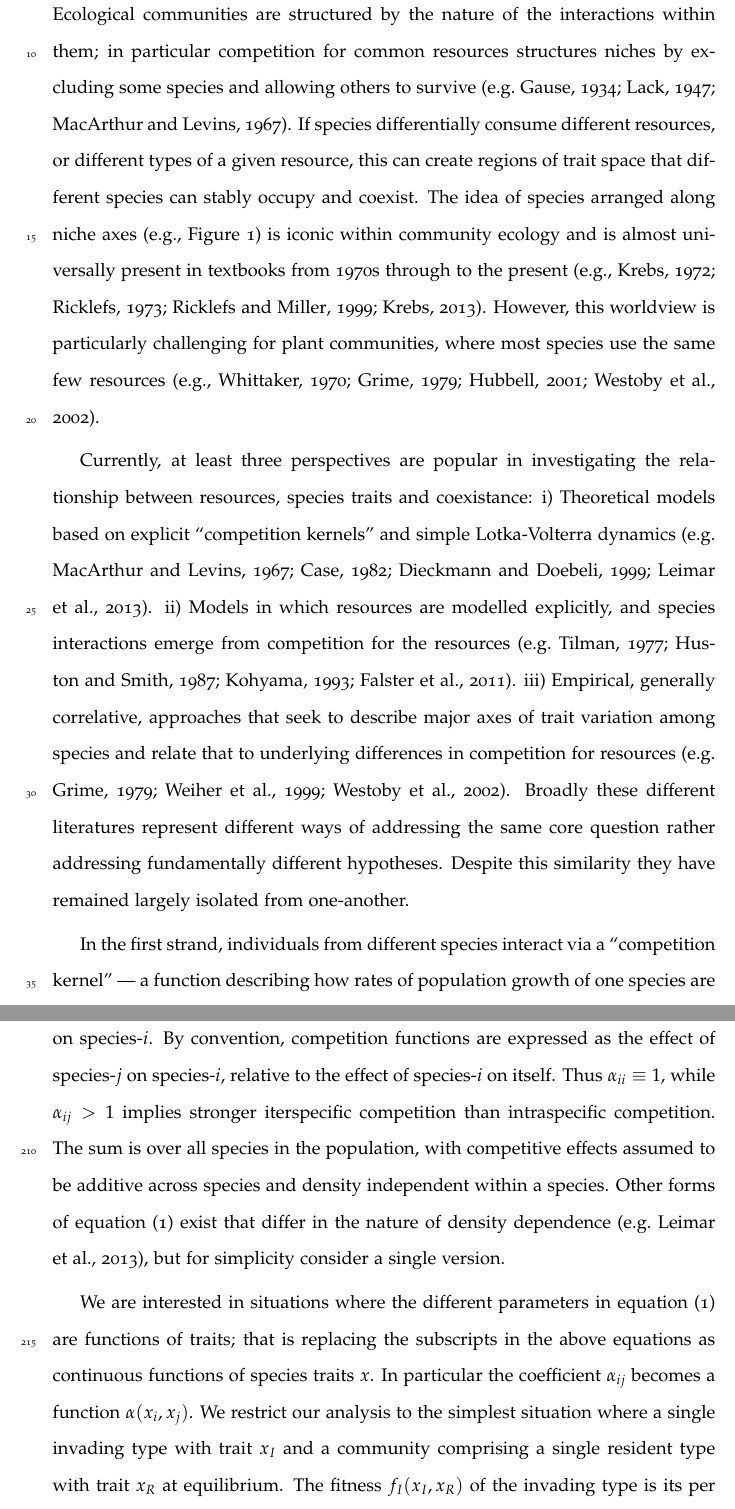
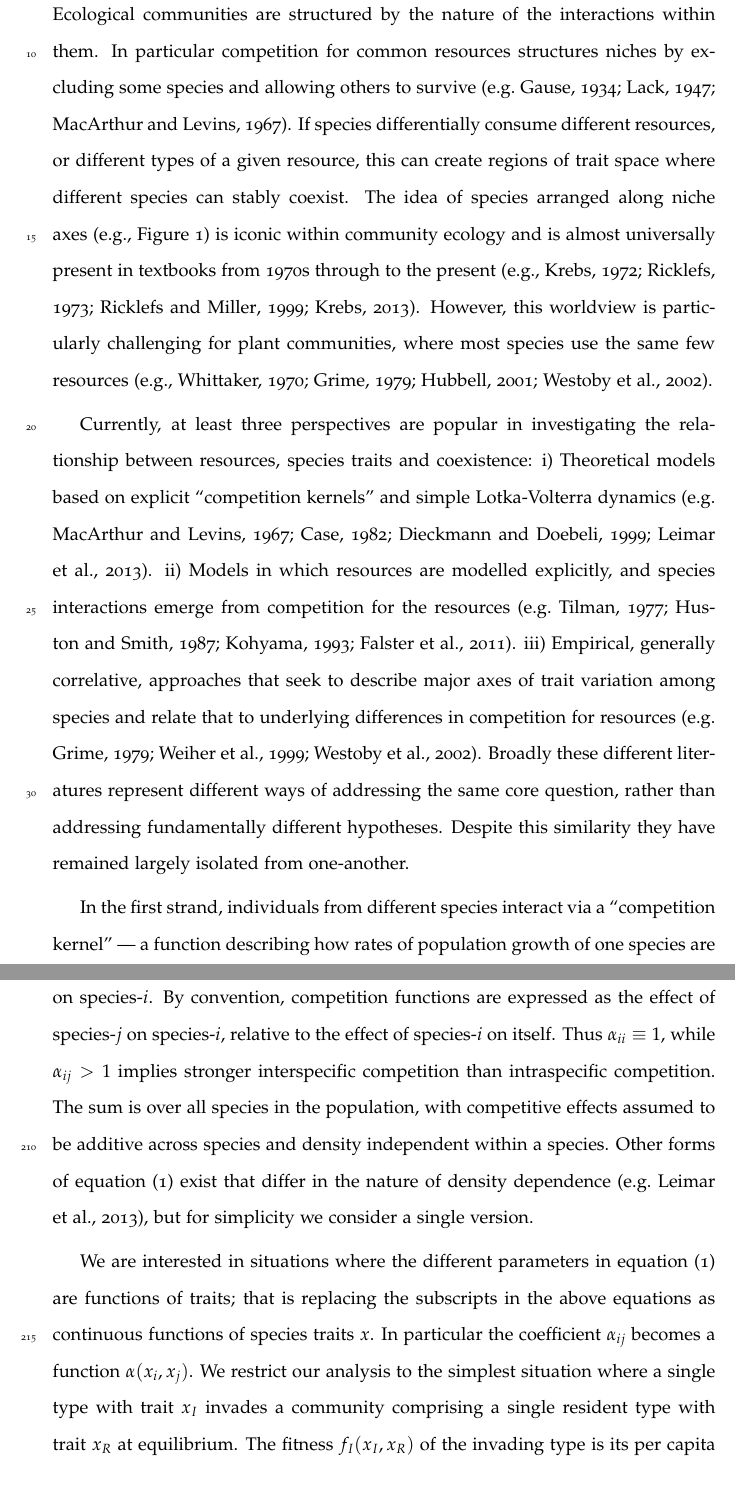
Before and after one commit to traitecoevo/competition_kernels, a LaTeX paper (ms/competition-kernels.tex): two parts of pages 3 and 10 of 38, joined at a grey line, cut so that both start at the same text. Compiled offline with pdfLaTeX.

Commit message:
GEORGES comment on MS

```diff
--- a/ms/competition-kernels.tex
+++ b/ms/competition-kernels.tex
@@ -54,10 +54,10 @@ Abstract goes here\ldots
 %
 %   How do traits and resources (via competition) structure communities?
 Ecological communities are structured by the nature of the
-interactions within them;
+interactions within them.
 % Wondering here if thisis a good place to cite Dolphs "Adaptive
 % Radiations" book, as it gets close to some of this.
-in particular competition for common resources structures niches by
+In particular competition for common resources structures niches by
 excluding some species and allowing others to survive
 \citep[e.g.][]{Gause-1934,Lack-1947,MacArthur-1967}.
 % TODO: I have a paper *somewhere*, probably from Quarterly Review of
@@ -67,9 +67,9 @@ excluding some species and allowing others to survive
 % NOTE: this is not great, but we need a solid link through to
 % resources.
 If species differentially consume different resources, or different
-types of a given resource, this can create regions of trait space that
-different species can stably occupy and coexist.
-%
+types of a given resource, this can create regions of trait space where
+different species can stably coexist.
+% GEORGES: I have the feeling that 'traits' are coming out of the blue here a little bit. Later on we explain the link between traits and resources but may be we need to explained it here already.
 The idea of species arranged along niche axes (e.g., Figure
 \ref{fig:competition-kernels}) is iconic within community ecology and
 is almost universally present in textbooks from 1970s through to the
@@ -88,8 +88,8 @@ communities, where most species use the same few resources
 %   plant, the second is mixed and the third is planty.  Perhaps
 %   that's interesting in itself...
 Currently, at least three perspectives are popular in investigating
-the relationship between resources, species traits and coexistance:
-%
+the relationship between resources, species traits and coexistence:
+% GEORGES: again traits may be unclear here.
 i) Theoretical models based on explicit ``competition kernels'' and
 simple Lotka-Volterra dynamics
 \citep[e.g.][]{MacArthur-1967,Case-1982,Dieckmann-1999,Leimar-2013}.
@@ -102,14 +102,21 @@ iii) Empirical, generally correlative, approaches that seek to
 describe major axes of trait variation among species and relate that
 to underlying differences in competition for resources
 \citep[e.g.][]{Grime-1979, Weiher-1999, Westoby-2002}.
+% GEORGES: I think that 'relate that
+% to underlying differences in competition for resources' do not fully reflects
+%  the stat of progress in this approach. May be we can explain that this is in
+%  the hope of connecting traits to competition.
+% So far we no little about the link between traits and coexistence.
 % NOTE: ignoring 4th approach for now, via ecological drift /
 % neutrality, but it falls most closely into the 3rd approach.  Framed
 % as above, in terms of "traits / resources / competition" neutral
 % theory is not as relevant anyway.
 Broadly these different literatures represent different ways of
-addressing the same core question rather addressing fundamentally
+addressing the same core question, rather than addressing fundamentally
 different hypotheses.  Despite this similarity they have remained
 largely isolated from one-another.
+% GEORGES: WIth the current structure we are repeating this idea of a
+% lack of connection two times, but may be this is ok.
 
 In the first strand, individuals from different species interact via a
 ``competition kernel'' --- a function describing how rates of
@@ -471,7 +520,7 @@ species-$i$.  By convention, competition functions are expressed as
 the effect of species-$j$ on species-$i$, relative to the effect of
 species-$i$ on itself. Thus $\alpha_{ii}\equiv 1$, while $\alpha_{ij}
 >
-1$ implies stronger iterspecific competition than intraspecific
+1$ implies stronger interspecific competition than intraspecific
 competition.
 % TODO: note that alpha of 1 is relative to intraspecific competition
 % *at equilibrium* and this is how we detect departures from constant
@@ -482,7 +531,7 @@ independent within a species.
 %
 Other forms of equation (\ref{eq:LV}) exist that differ in the nature
 of density dependence \citep[e.g.][]{Leimar-2013}, but for simplicity
-consider a single version.
+we consider a single version.
 
 We are interested in situations where the different parameters in
 equation (\ref{eq:LV}) are functions of traits; that is replacing the
@@ -491,7 +540,7 @@ traits $x$.  In particular the coefficient $\alpha_{ij}$ becomes a
 function $\alpha(x_i, x_j)$.
 %
 We restrict our analysis to the simplest situation where a single
-invading type with trait $x_I$ and a community comprising a single
+type with trait $x_I$ invades a community comprising a single
 resident type with trait $x_R$ at equilibrium.  The fitness $f_I(x_I,
 x_R)$ of the invading type is its per capita rate of increase when
 rare ($N_I = 0$), or:
```
Also changed, not shown: ms/competition-kernels.tex (75 more changed lines).
